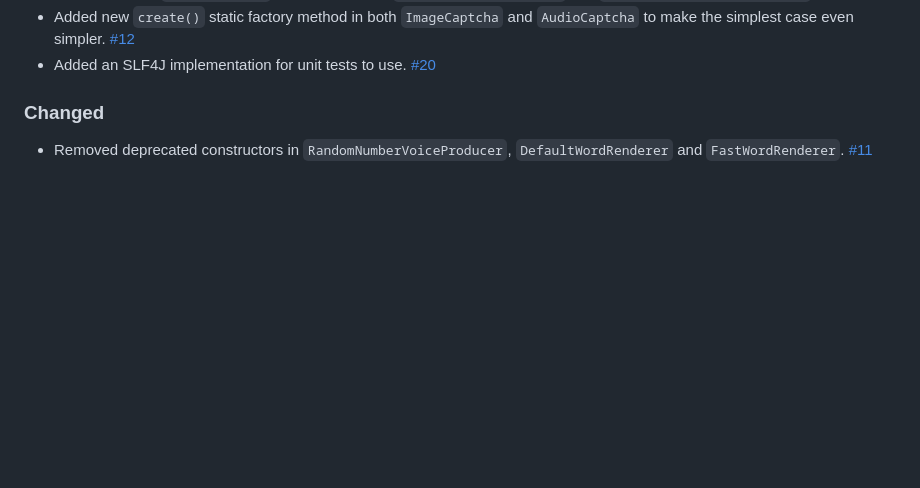
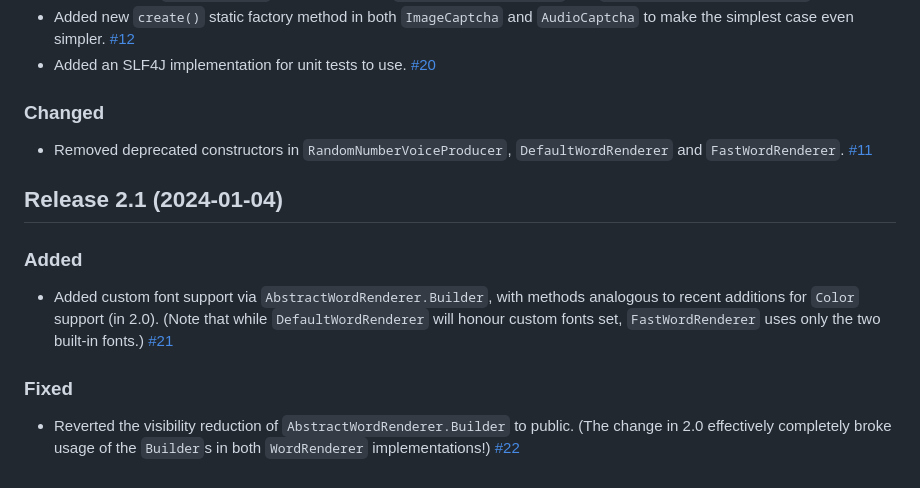
Before and after one commit to logicsquad/nanocaptcha, a Markdown page: CHANGELOG.md, the part around the change. Rendered like a GitHub page; blank space fills up the shorter version.

Commit message:
Updates CHANGELOG.

```diff
--- a/CHANGELOG.md
+++ b/CHANGELOG.md
@@ -101,3 +101,19 @@ up, including: Javadoc comments, visibility tightening, API pruning.
 - Removed deprecated constructors in `RandomNumberVoiceProducer`,
   `DefaultWordRenderer` and
   `FastWordRenderer`. [#11](https://github.com/logicsquad/nanocaptcha/issues/11)
+
+
+## Release 2.1 (2024-01-04)
+
+### Added
+- Added custom font support via `AbstractWordRenderer.Builder`, with
+  methods analogous to recent additions for `Color` support (in
+  2.0). (Note that while `DefaultWordRenderer` will honour custom
+  fonts set, `FastWordRenderer` uses only the two built-in fonts.)
+  [#21](https://github.com/logicsquad/nanocaptcha/issues/21)
+
+### Fixed
+- Reverted the visibility reduction of `AbstractWordRenderer.Builder`
+  to public. (The change in 2.0 effectively completely broke usage of
+  the `Builder`s in both `WordRenderer` implementations!)
+  [#22](https://github.com/logicsquad/nanocaptcha/issues/22)
```
